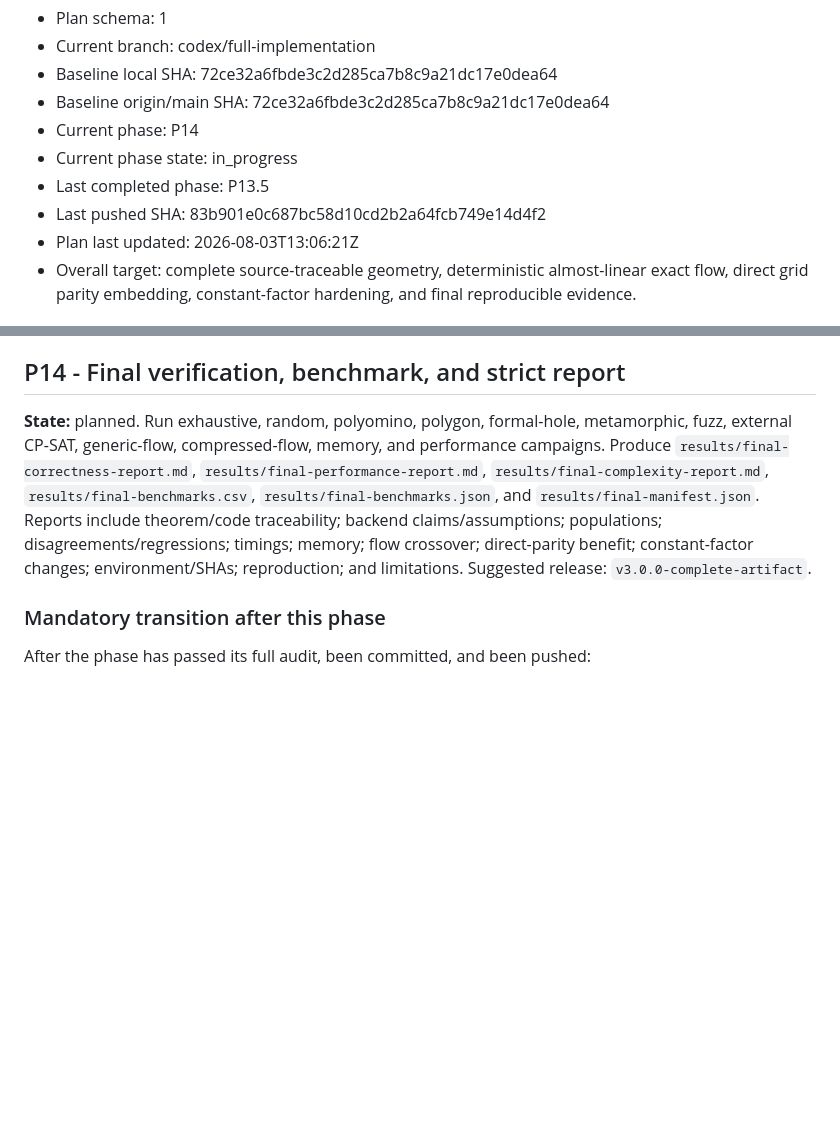
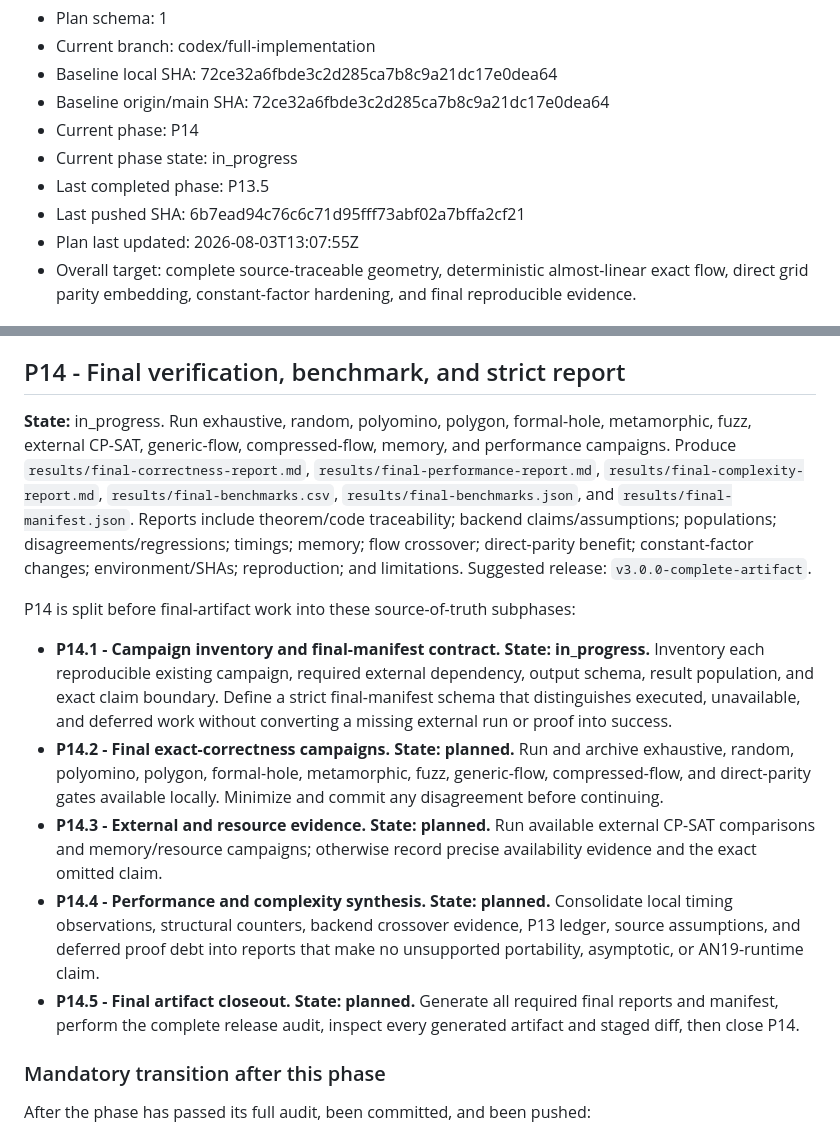
Before and after one commit to KCN-judu/mrd, a Markdown page: docs/IMPLEMENTATION_MASTER_PLAN.md, 2 parts joined by grey strips. Rendered like a GitHub page; blank space fills up the shorter version.

Commit message:
docs: split final artifact phase

```diff
--- a/docs/IMPLEMENTATION_MASTER_PLAN.md
+++ b/docs/IMPLEMENTATION_MASTER_PLAN.md
@@ -7,8 +7,8 @@
 - Current phase: P14
 - Current phase state: in_progress
 - Last completed phase: P13.5
-- Last pushed SHA: 83b901e0c687bc58d10cd2b2a64fcb749e14d4f2
-- Plan last updated: 2026-08-03T13:06:21Z
+- Last pushed SHA: 6b7ead94c76c6c71d95fff73abf02a7bffa2cf21
+- Plan last updated: 2026-08-03T13:07:55Z
 - Overall target: complete source-traceable geometry, deterministic
   almost-linear exact flow, direct grid parity embedding, constant-factor
   hardening, and final reproducible evidence.
@@ -1890,7 +1890,7 @@ After the phase has passed its full audit, been committed, and been pushed:
 
 ## P14 - Final verification, benchmark, and strict report
 
-**State:** planned. Run exhaustive, random, polyomino, polygon, formal-hole,
+**State:** in_progress. Run exhaustive, random, polyomino, polygon, formal-hole,
 metamorphic, fuzz, external CP-SAT, generic-flow, compressed-flow, memory, and
 performance campaigns. Produce `results/final-correctness-report.md`,
 `results/final-performance-report.md`, `results/final-complexity-report.md`,
@@ -1900,6 +1900,28 @@ backend claims/assumptions; populations; disagreements/regressions; timings;
 memory; flow crossover; direct-parity benefit; constant-factor changes;
 environment/SHAs; reproduction; and limitations. Suggested release:
 `v3.0.0-complete-artifact`.
+
+P14 is split before final-artifact work into these source-of-truth subphases:
+
+- **P14.1 - Campaign inventory and final-manifest contract. State: in_progress.**
+  Inventory each reproducible existing campaign, required external dependency,
+  output schema, result population, and exact claim boundary. Define a strict
+  final-manifest schema that distinguishes executed, unavailable, and deferred
+  work without converting a missing external run or proof into success.
+- **P14.2 - Final exact-correctness campaigns. State: planned.** Run and archive
+  exhaustive, random, polyomino, polygon, formal-hole, metamorphic, fuzz,
+  generic-flow, compressed-flow, and direct-parity gates available locally.
+  Minimize and commit any disagreement before continuing.
+- **P14.3 - External and resource evidence. State: planned.** Run available
+  external CP-SAT comparisons and memory/resource campaigns; otherwise record
+  precise availability evidence and the exact omitted claim.
+- **P14.4 - Performance and complexity synthesis. State: planned.** Consolidate
+  local timing observations, structural counters, backend crossover evidence,
+  P13 ledger, source assumptions, and deferred proof debt into reports that
+  make no unsupported portability, asymptotic, or AN19-runtime claim.
+- **P14.5 - Final artifact closeout. State: planned.** Generate all required
+  final reports and manifest, perform the complete release audit, inspect every
+  generated artifact and staged diff, then close P14.
 
 ### Mandatory transition after this phase
 
```
Also changed, not shown: other parts of docs/IMPLEMENTATION_MASTER_PLAN.md (+9 -3 lines).
